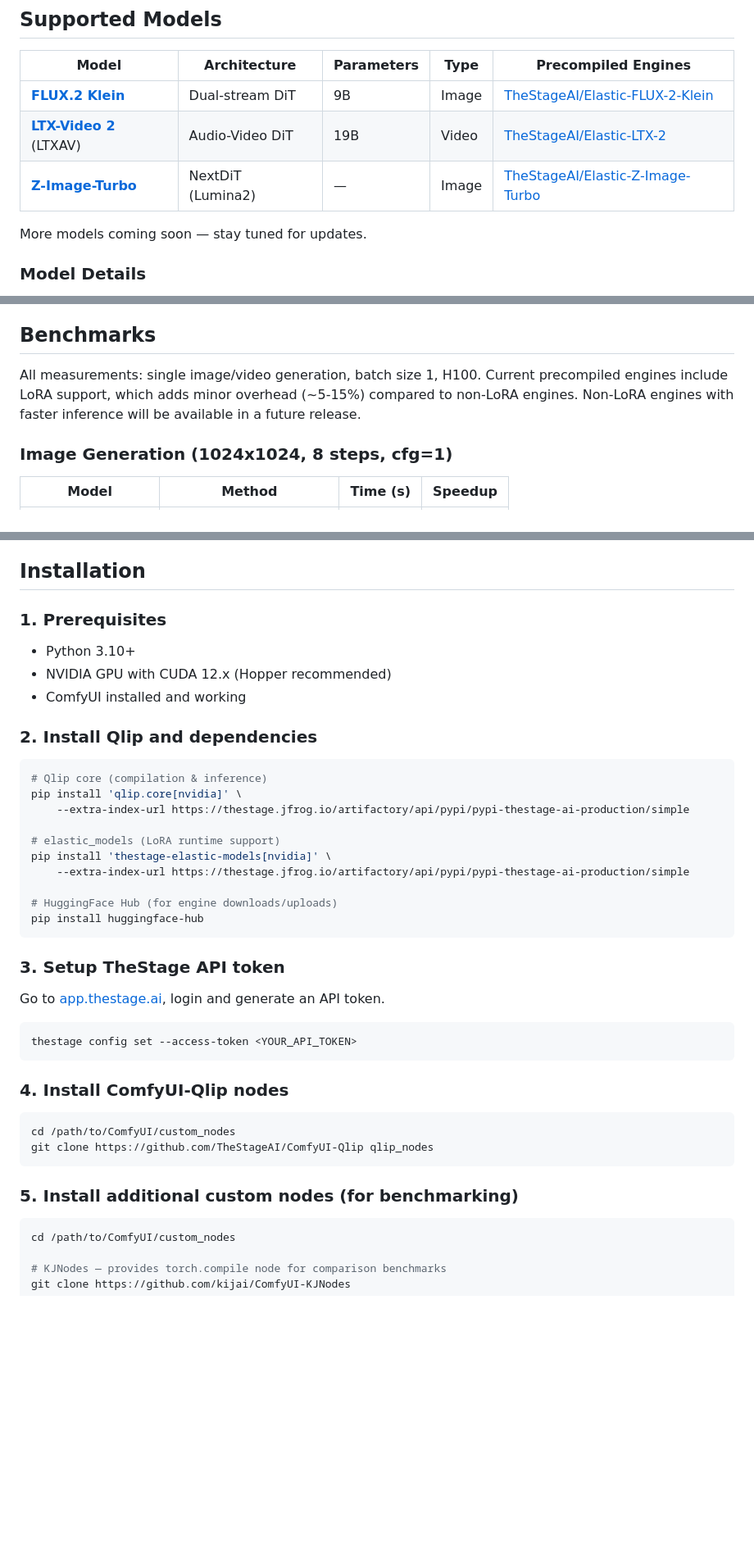
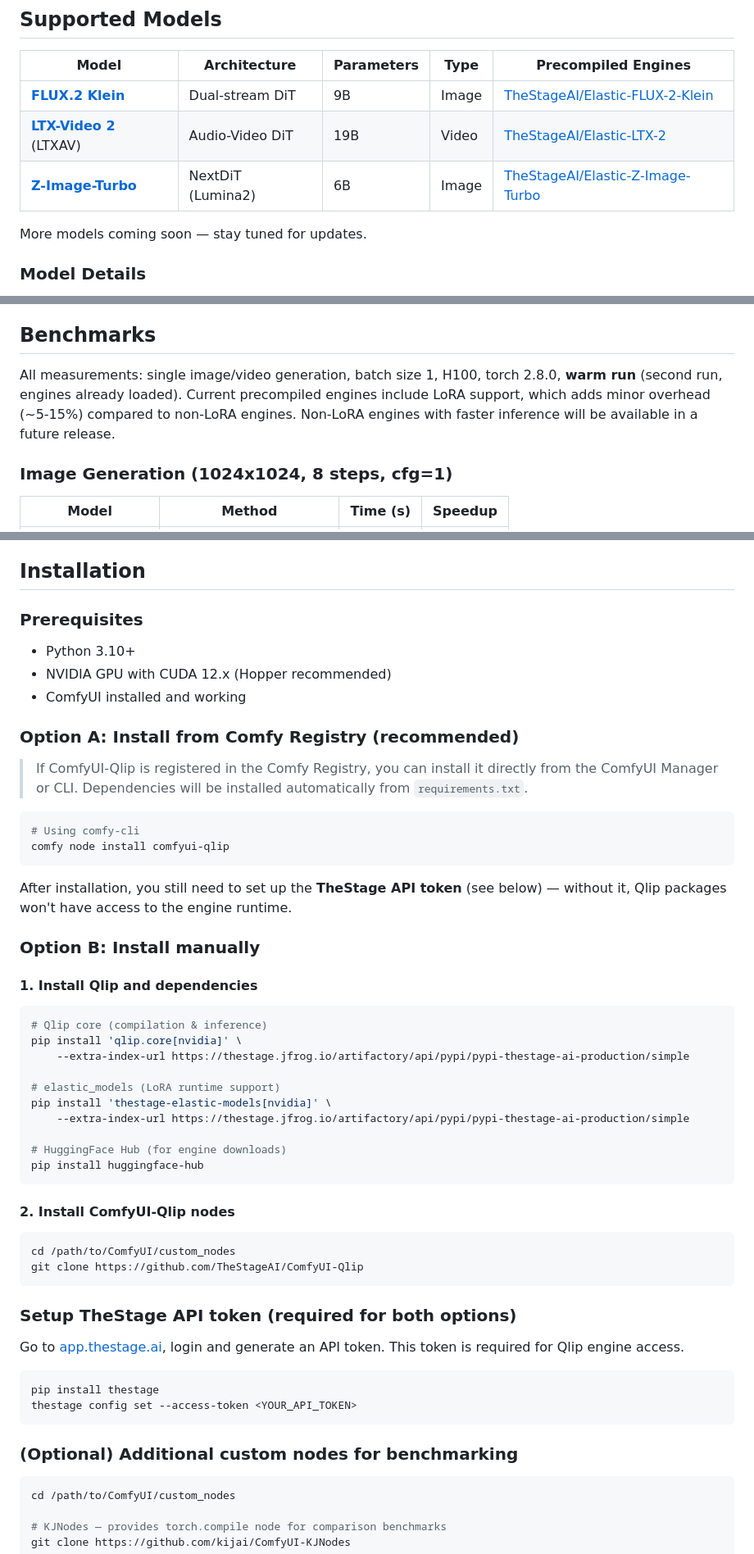
Before and after one commit to TheStageAI/ComfyUI-Qlip, a Markdown page: README.md, 3 parts joined by grey strips. Shown at 82% size. Rendered like a GitHub page; blank space fills up the shorter version.

Commit message:
code restructuring, readme additions

````diff
--- a/README.md
+++ b/README.md
@@ -30,7 +36,7 @@ Qlip compiles transformer blocks into optimized engines, delivering significant
 |-------|-------------|------------|------|---------------------|
 | [**FLUX.2 Klein**](https://huggingface.co/black-forest-labs/FLUX.2-klein-9B) | Dual-stream DiT | 9B | Image | [TheStageAI/Elastic-FLUX-2-Klein](https://huggingface.co/TheStageAI/Elastic-FLUX-2-Klein) |
 | [**LTX-Video 2**](https://huggingface.co/Lightricks/LTX-2) (LTXAV) | Audio-Video DiT | 19B | Video | [TheStageAI/Elastic-LTX-2](https://huggingface.co/TheStageAI/Elastic-LTX-2) |
-| [**Z-Image-Turbo**](https://huggingface.co/Comfy-Org/z_image_turbo) | NextDiT (Lumina2) | — | Image | [TheStageAI/Elastic-Z-Image-Turbo](https://huggingface.co/TheStageAI/Elastic-Z-Image-Turbo) |
+| [**Z-Image-Turbo**](https://huggingface.co/Comfy-Org/z_image_turbo) | NextDiT (Lumina2) | 6B | Image | [TheStageAI/Elastic-Z-Image-Turbo](https://huggingface.co/TheStageAI/Elastic-Z-Image-Turbo) |
 
 More models coming soon — stay tuned for updates.
 
@@ -70,7 +76,7 @@ Supports any resolution from 512x512 to 2048x2048 (including non-square and port
 
 ## Benchmarks
 
-All measurements: single image/video generation, batch size 1, H100. Current precompiled engines include LoRA support, which adds minor overhead (~5-15%) compared to non-LoRA engines. Non-LoRA engines with faster inference will be available in a future release.
+All measurements: single image/video generation, batch size 1, H100, torch 2.8.0, **warm run** (second run, engines already loaded). Current precompiled engines include LoRA support, which adds minor overhead (~5-15%) compared to non-LoRA engines. Non-LoRA engines with faster inference will be available in a future release.
 
 ### Image Generation (1024x1024, 8 steps, cfg=1)
 
@@ -101,13 +107,26 @@ All measurements: single image/video generation, batch size 1, H100. Current pre
 
 ## Installation
 
-### 1. Prerequisites
+### Prerequisites
 
 - Python 3.10+
 - NVIDIA GPU with CUDA 12.x (Hopper recommended)
 - ComfyUI installed and working
 
-### 2. Install Qlip and dependencies
+### Option A: Install from Comfy Registry (recommended)
+
+> If ComfyUI-Qlip is registered in the Comfy Registry, you can install it directly from the ComfyUI Manager or CLI. Dependencies will be installed automatically from `requirements.txt`.
+
+```bash
+# Using comfy-cli
+comfy node install comfyui-qlip
+```
+
+After installation, you still need to set up the **TheStage API token** (see below) — without it, Qlip packages won't have access to the engine runtime.
+
+### Option B: Install manually
+
+#### 1. Install Qlip and dependencies
 
 ```bash
 # Qlip core (compilation & inference)
@@ -118,26 +137,27 @@ pip install 'qlip.core[nvidia]' \
 pip install 'thestage-elastic-models[nvidia]' \
     --extra-index-url https://thestage.jfrog.io/artifactory/api/pypi/pypi-thestage-ai-production/simple
 
-# HuggingFace Hub (for engine downloads/uploads)
+# HuggingFace Hub (for engine downloads)
 pip install huggingface-hub
 ```
 
-### 3. Setup TheStage API token
-
-Go to [app.thestage.ai](https://app.thestage.ai), login and generate an API token.
+#### 2. Install ComfyUI-Qlip nodes
 
 ```bash
+cd /path/to/ComfyUI/custom_nodes
+git clone https://github.com/TheStageAI/ComfyUI-Qlip
+```
+
+### Setup TheStage API token (required for both options)
+
+Go to [app.thestage.ai](https://app.thestage.ai), login and generate an API token. This token is required for Qlip engine access.
+
+```bash
+pip install thestage
 thestage config set --access-token <YOUR_API_TOKEN>
 ```
 
-### 4. Install ComfyUI-Qlip nodes
-
-```bash
-cd /path/to/ComfyUI/custom_nodes
-git clone https://github.com/TheStageAI/ComfyUI-Qlip qlip_nodes
-```
-
-### 5. Install additional custom nodes (for benchmarking)
+### (Optional) Additional custom nodes for benchmarking
 
 ```bash
 cd /path/to/ComfyUI/custom_nodes
````
Also changed, not shown: other parts of README.md (+6 -0 lines), assets/example_image.png (added), 12 other files.
